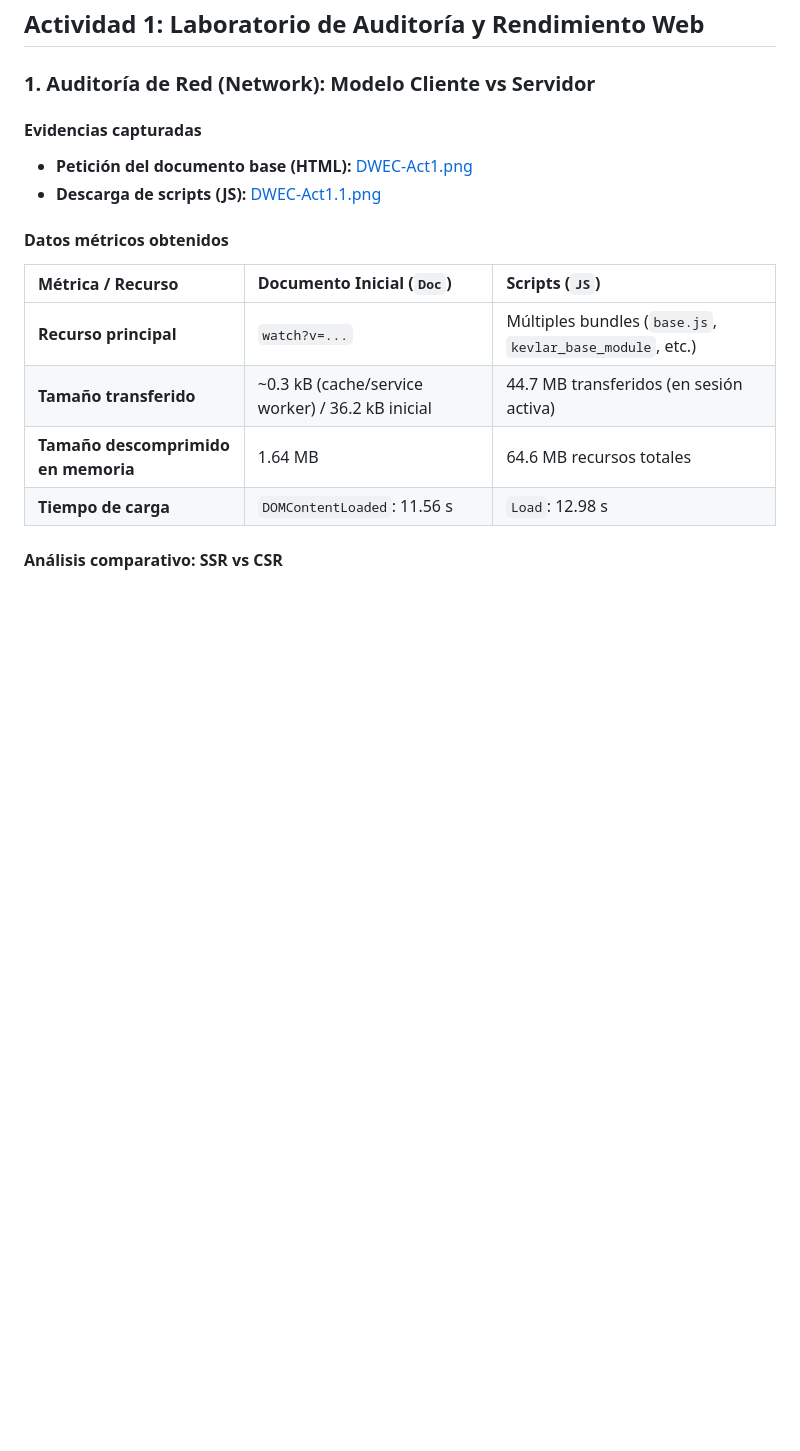
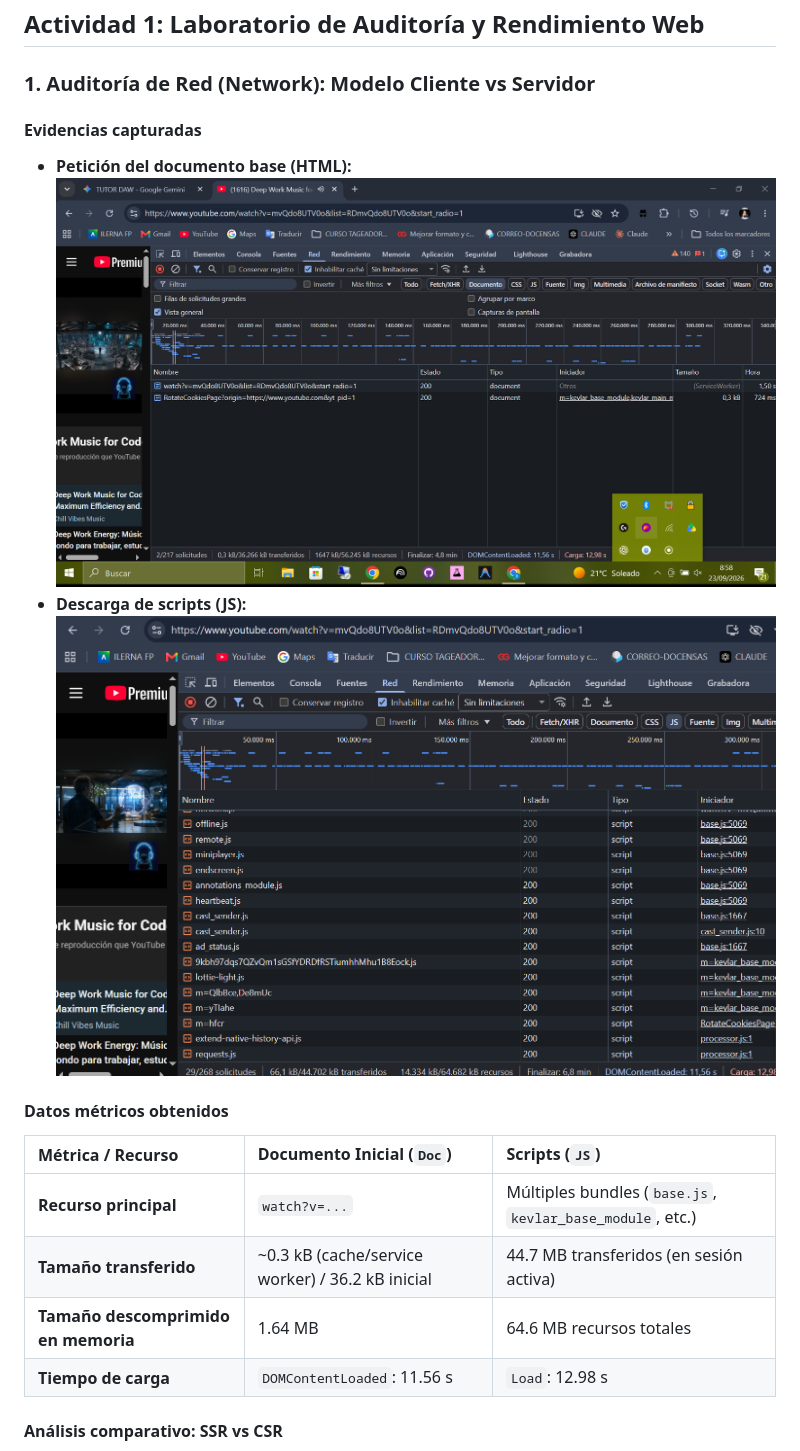
Before and after one commit to bbaakkuu-svg/Auditoria_y_Rendimiento_Web, a Markdown page: INFORME.md, the part around one of its changes. Drawn GitHub-style; blank space fills up the shorter version.

```diff
--- a/INFORME.md
+++ b/INFORME.md
@@ -12,8 +12,8 @@
 ### 1. Auditoría de Red (Network): Modelo Cliente vs Servidor
 
 #### Evidencias capturadas
-- **Petición del documento base (HTML):** [DWEC-Act1.png](DWEC-Act1.png)
-- **Descarga de scripts (JS):** [DWEC-Act1.1.png](DWEC-Act1.1.png)
+- **Petición del documento base (HTML):** ![DWEC-Act1.png](DWEC-Act1.png)
+- **Descarga de scripts (JS):** ![DWEC-Act1.1.png](DWEC-Act1.1.png)
 
 #### Datos métricos obtenidos
 | Métrica / Recurso | Documento Inicial (`Doc`) | Scripts (`JS`) |
```
Also changed, not shown: other parts of INFORME.md (+4 -4 lines).
